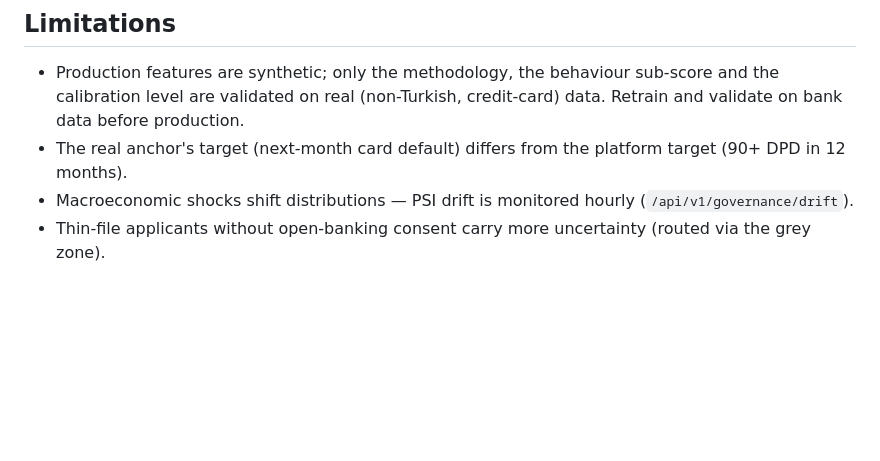
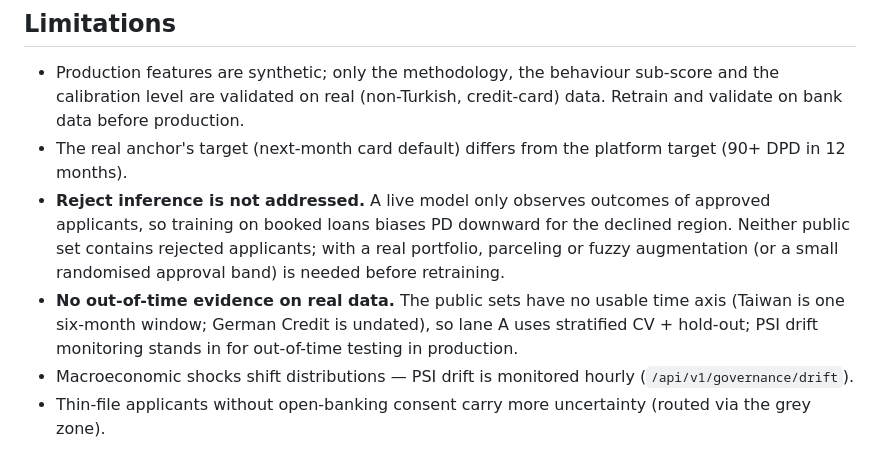
Before and after one commit to tunadeniz1304/credit-origination, a Markdown page: docs/MODEL_CARD.md, the part around the change. Rendered like a GitHub page; blank space fills up the shorter version.

Commit message:
docs: state reject-inference and out-of-time limits in the model card

```diff
--- a/docs/MODEL_CARD.md
+++ b/docs/MODEL_CARD.md
@@ -103,6 +103,8 @@ SHAP TreeExplainer on the log-odds margin → adverse contributions mapped to Tu
 ## Limitations
 * Production features are synthetic; only the methodology, the behaviour sub-score and the calibration level are validated on real (non-Turkish, credit-card) data. Retrain and validate on bank data before production.
 * The real anchor's target (next-month card default) differs from the platform target (90+ DPD in 12 months).
+* **Reject inference is not addressed.** A live model only observes outcomes of approved applicants, so training on booked loans biases PD downward for the declined region. Neither public set contains rejected applicants; with a real portfolio, parceling or fuzzy augmentation (or a small randomised approval band) is needed before retraining.
+* **No out-of-time evidence on real data.** The public sets have no usable time axis (Taiwan is one six-month window; German Credit is undated), so lane A uses stratified CV + hold-out; PSI drift monitoring stands in for out-of-time testing in production.
 * Macroeconomic shocks shift distributions — PSI drift is monitored hourly (`/api/v1/governance/drift`).
 * Thin-file applicants without open-banking consent carry more uncertainty (routed via the grey zone).
 
```
